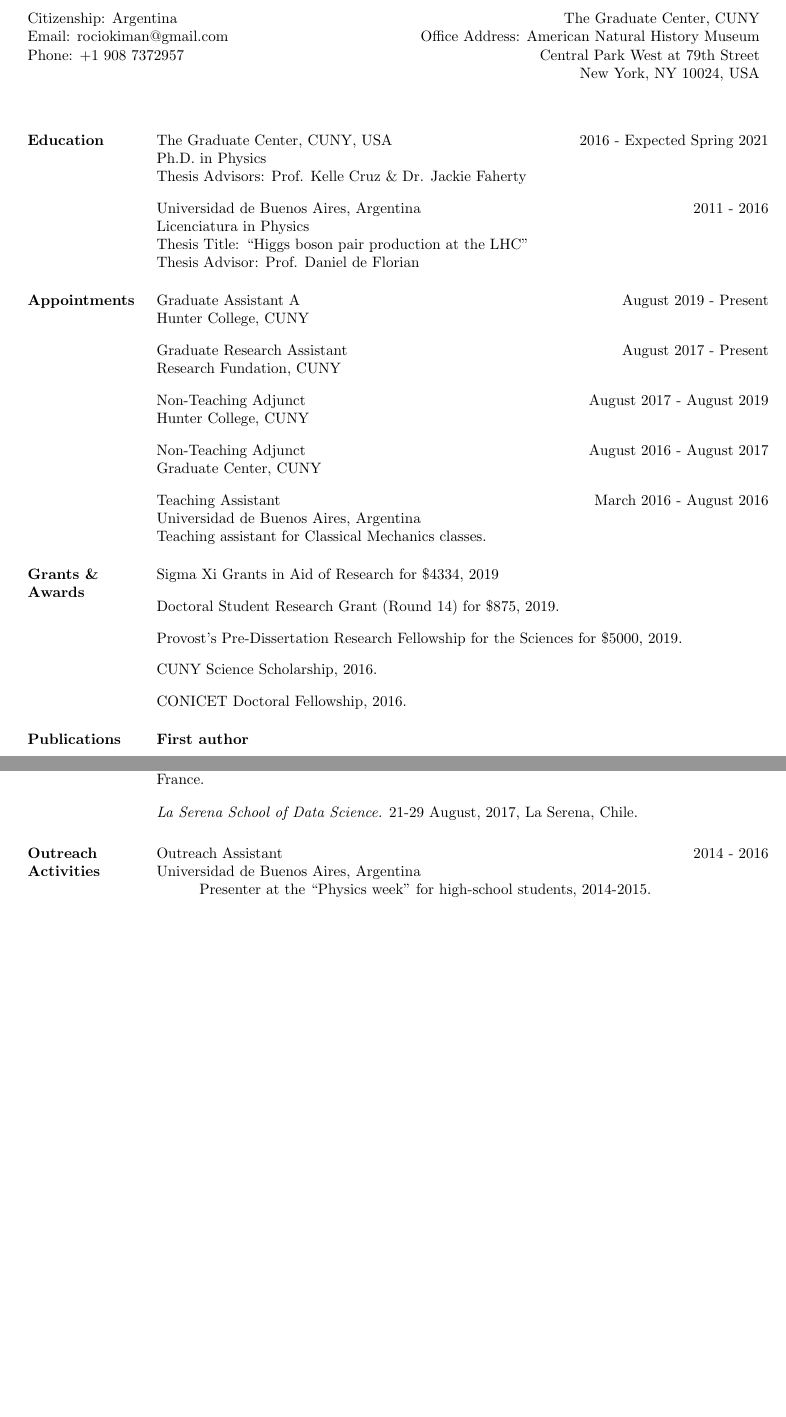
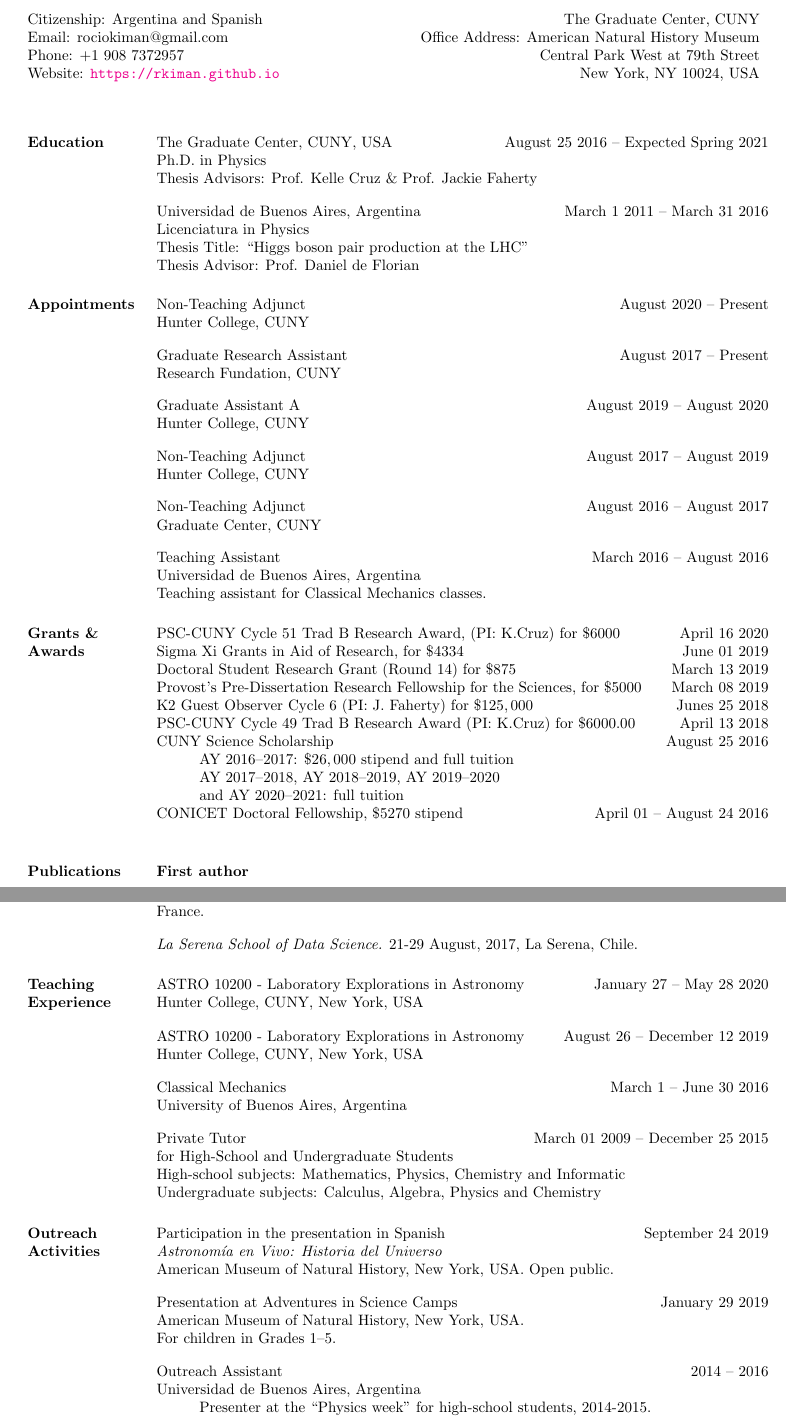
Before and after one commit to rkiman/myCV, a LaTeX CV (cv.tex): two parts of pages 1 and 3 of 3 before the commit and two parts of pages 1 and 4 of 4 after it, joined at a grey line, cut so that both start at the same text, the shorter picture padded with empty space. Compiled offline with pdfLaTeX.

Commit message:
Updated cv

```diff
--- a/cv.tex
+++ b/cv.tex
@@ -54,9 +54,10 @@
 
 \addresses
 {
-Citizenship: Argentina\\
+Citizenship: Argentina and Spanish\\
 Email: rociokiman@gmail.com\\
 Phone: +1 908 7372957 \\
+Website: \url{https://rkiman.github.io}\\
 }
 {
 The Graduate Center, CUNY\\
@@ -70,50 +71,65 @@ New York, NY 10024, USA\\
 
 \sectiontitle{Education}
 The Graduate Center, CUNY, USA
-\location{2016 - Expected Spring 2021}
+\location{August 25 2016 -- Expected Spring 2021}
 Ph.D. in Physics\\
-Thesis Advisors: Prof. Kelle Cruz \& Dr. Jackie Faherty
+Thesis Advisors: Prof. Kelle Cruz \& Prof. Jackie Faherty
 
 Universidad de Buenos Aires, Argentina
-\location{2011 - 2016}
+\location{March 1 2011 -- March 31 2016}
 Licenciatura in Physics\\
 Thesis Title: ``Higgs boson pair production at the LHC''\\
 Thesis Advisor: Prof. Daniel de Florian
 
 \sectiontitle{Appointments}
 
-Graduate Assistant A
-\location{August 2019 - Present}
+Non-Teaching Adjunct
+\location{August 2020 -- Present}
 Hunter College, CUNY
 
 Graduate Research Assistant
-\location{August 2017 - Present}
+\location{August 2017 -- Present}
 Research Fundation, CUNY
 
-Non-Teaching Adjunct
-\location{August 2017 - August 2019}
+Graduate Assistant A
+\location{August 2019 -- August 2020}
 Hunter College, CUNY
 
 Non-Teaching Adjunct
-\location{August 2016 - August 2017}
+\location{August 2017 -- August 2019}
+Hunter College, CUNY
+
+Non-Teaching Adjunct
+\location{August 2016 -- August 2017}
 Graduate Center, CUNY
 
 Teaching Assistant
-\location{March 2016 - August 2016}
+\location{March 2016 -- August 2016}
 Universidad de Buenos Aires, Argentina\\
 Teaching assistant for Classical Mechanics classes.
 
 
 \sectiontitle{Grants \&\\ Awards}
-Sigma Xi Grants in Aid of Research for $\$4334$, 2019
 
-Doctoral Student Research Grant (Round 14) for $\$875$, 2019.
-
-Provost’s Pre-Dissertation Research Fellowship for the Sciences for $\$5000$, 2019.
-
-CUNY Science Scholarship, 2016.
-
-CONICET Doctoral Fellowship, 2016.
+PSC-CUNY Cycle 51 Trad B Research Award, (PI: K.Cruz) for \$$6000$
+\location{April 16 2020}
+Sigma Xi Grants in Aid of Research, for \$$4334$
+\location{June 01 2019}
+Doctoral Student Research Grant (Round 14) for \$$875$
+\location{March 13 2019}
+Provost’s Pre-Dissertation Research Fellowship for the Sciences, for \$$5000$
+\location{March 08 2019}
+K2 Guest Observer Cycle 6 (PI: J. Faherty) for \$$125,000$
+\location{Junes 25 2018}
+PSC-CUNY Cycle 49 Trad B Research Award (PI: K.Cruz) for \$$6000.00$
+\location{April 13 2018}
+CUNY Science Scholarship
+\location{August 25 2016}
+\tab AY 2016–2017: \$$26,000$ stipend and full tuition\\
+\tab AY 2017–2018, AY 2018–2019, AY 2019–2020\\
+\tab and AY 2020–2021: full tuition\\
+CONICET Doctoral Fellowship, \$$5270$ stipend
+\location{April 01 -- August 24 2016}
 
 
 \sectiontitle{Publications}
@@ -211,6 +234,40 @@ Angus, R., Morton, T. D., Foreman-Mackey, D., van Saders, J., Curtis, J., Kane,
+\sectiontitle{Teaching\\Experience}
+
+ASTRO 10200 - Laboratory Explorations in Astronomy
+\location{January 27 -- May 28 2020}
+Hunter College, CUNY, New York, USA
+
+
+ASTRO 10200 - Laboratory Explorations in Astronomy
+\location{August 26 -- December 12 2019}
+Hunter College, CUNY, New York, USA
+
+
+Classical Mechanics
+\location{March 1 -- June 30 2016}
+University of Buenos Aires, Argentina
+
+
+Private Tutor
+\location{March 01 2009 -- December 25 2015}
+for High-School and Undergraduate Students\\
+High-school subjects: Mathematics, Physics, Chemistry and Informatic\\
+Undergraduate subjects: Calculus, Algebra, Physics and Chemistry
+
 \sectiontitle{Outreach\\Activities}
+
+Participation in the presentation in Spanish
+\location{September 24 2019}
+\textit{Astronomía en Vivo: Historia del Universo}\\
+American Museum of Natural History, New York, USA. Open public.
+
+Presentation at Adventures in Science Camps
+\location{January 29 2019}
+American Museum of Natural History, New York, USA. \\
+For children in Grades 1--5.
+
 Outreach Assistant
-\location{2014 - 2016}
+\location{2014 -- 2016}
 Universidad de Buenos Aires, Argentina\\
 \tab Presenter at the ``Physics week'' for high-school students, 2014-2015.\\
 \tab Presenter at the ``­Museum's night'', 2014-2015.\\
```
Also changed, not shown: cv.pdf, cv.tex (79 more changed lines).
